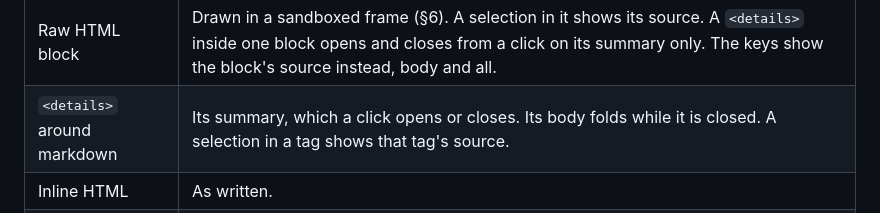
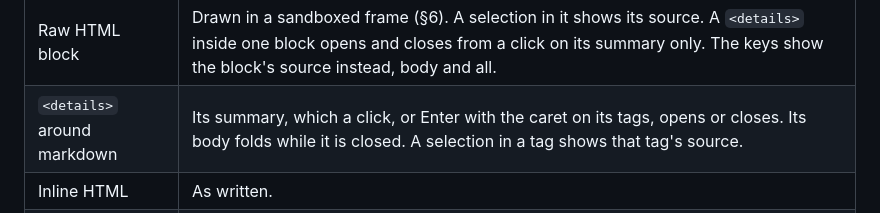
Before and after one commit to saworbit/hshblk, a Markdown page: docs/hld.md, the part around the change. Drawn GitHub-style.

```diff
--- a/docs/hld.md
+++ b/docs/hld.md
@@ -240,7 +240,7 @@ Each construct has one rule:
 | Reference with no definition | Its brackets, as written. |
 | List marker | As written: `-`, `*`, `1.`, `1)`. |
 | Raw HTML block | Drawn in a sandboxed frame (§6). A selection in it shows its source. A `<details>` inside one block opens and closes from a click on its summary only. The keys show the block's source instead, body and all. |
-| `<details>` around markdown | Its summary, which a click opens or closes. Its body folds while it is closed. A selection in a tag shows that tag's source. |
+| `<details>` around markdown | Its summary, which a click, or Enter with the caret on its tags, opens or closes. Its body folds while it is closed. A selection in a tag shows that tag's source. |
 | Inline HTML | As written. |
 | Image in the repository | The image, through the resource channel. Its destination, escapes and entities resolved, is a URL, so it is decoded once to name the file: `screen%20shot.png` is `screen shot.png`. A leading `/` is the repository's root (§6). |
 | Remote image | Its alternative text, in milestone one. |
```
Also changed, not shown: CHANGELOG.md (+1 -0 lines), docs/gates/click-target.md (+1 -0 lines).
